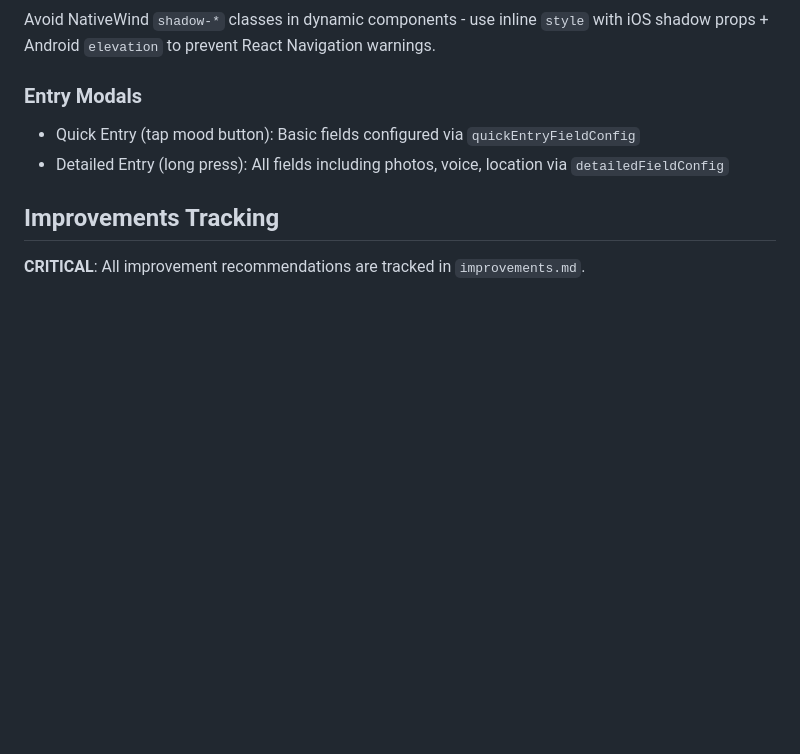
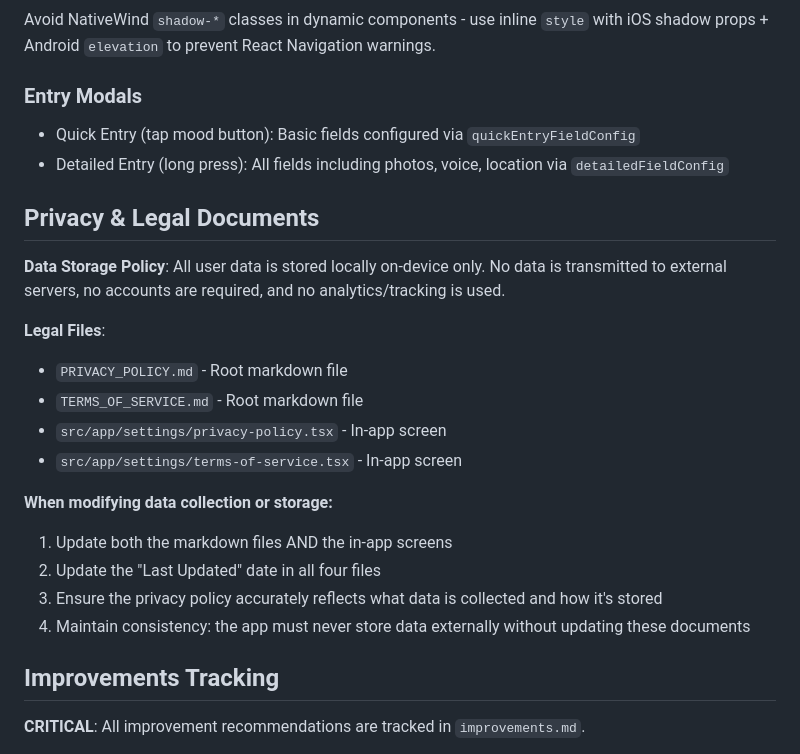
Before and after one commit to MaximilianMauroner/moodinator, a Markdown page: CLAUDE.md, the part around the change. Drawn GitHub-style; blank space fills up the shorter version.

Commit message:
Add legal documents maintenance guidelines to CLAUDE.md
Document the local-only data storage policy and list all legal files
that must be updated when data collection or storage changes.

Co-Authored-By: Claude Opus 4.5 <noreply@anthropic.com>

```diff
--- a/CLAUDE.md
+++ b/CLAUDE.md
@@ -68,6 +68,22 @@ Avoid NativeWind `shadow-*` classes in dynamic components - use inline `style` w
 - Quick Entry (tap mood button): Basic fields configured via `quickEntryFieldConfig`
 - Detailed Entry (long press): All fields including photos, voice, location via `detailedFieldConfig`
 
+## Privacy & Legal Documents
+
+**Data Storage Policy**: All user data is stored locally on-device only. No data is transmitted to external servers, no accounts are required, and no analytics/tracking is used.
+
+**Legal Files**:
+- `PRIVACY_POLICY.md` - Root markdown file
+- `TERMS_OF_SERVICE.md` - Root markdown file
+- `src/app/settings/privacy-policy.tsx` - In-app screen
+- `src/app/settings/terms-of-service.tsx` - In-app screen
+
+**When modifying data collection or storage:**
+1. Update both the markdown files AND the in-app screens
+2. Update the "Last Updated" date in all four files
+3. Ensure the privacy policy accurately reflects what data is collected and how it's stored
+4. Maintain consistency: the app must never store data externally without updating these documents
+
 ## Improvements Tracking
 
 **CRITICAL**: All improvement recommendations are tracked in `improvements.md`.
```
